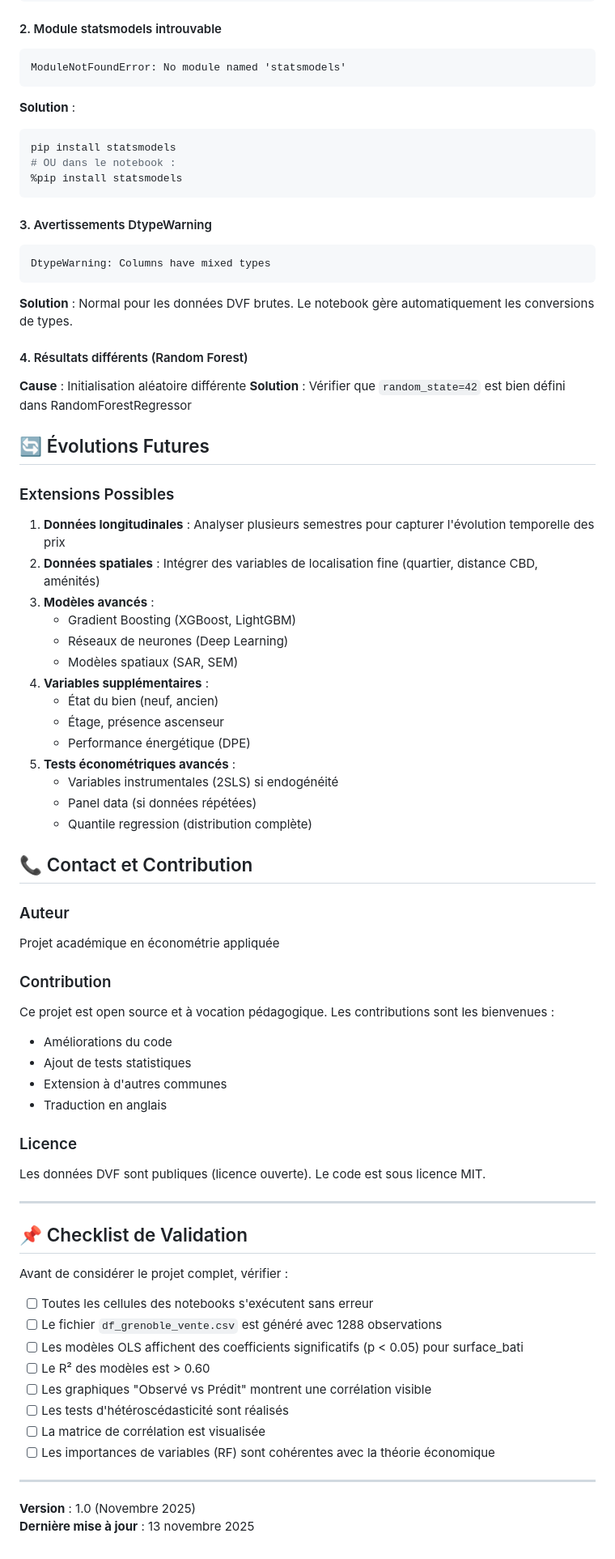
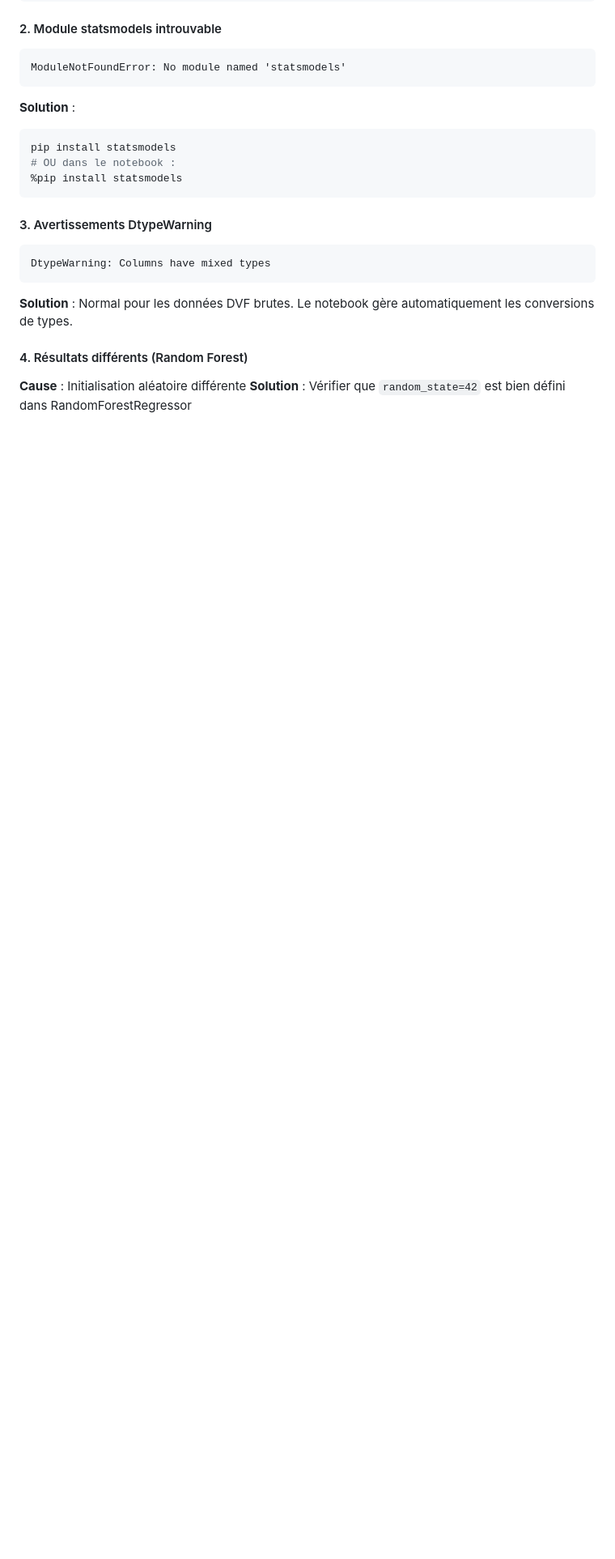
Before and after one commit to Tewf/ProjetEconometrie, a Markdown page: README.md, the part around the change printed below. Shown: that part at 81% size. Drawn GitHub-style; blank space fills up the shorter version.

```diff
--- a/README.md
+++ b/README.md
@@ -453,57 +464,3 @@ DtypeWarning: Columns have mixed types
 #### 4. Résultats différents (Random Forest)
 **Cause** : Initialisation aléatoire différente
 **Solution** : Vérifier que `random_state=42` est bien défini dans RandomForestRegressor
-
-## 🔄 Évolutions Futures
-
-### Extensions Possibles
-
-1. **Données longitudinales** : Analyser plusieurs semestres pour capturer l'évolution temporelle des prix
-2. **Données spatiales** : Intégrer des variables de localisation fine (quartier, distance CBD, aménités)
-3. **Modèles avancés** :
-   - Gradient Boosting (XGBoost, LightGBM)
-   - Réseaux de neurones (Deep Learning)
-   - Modèles spatiaux (SAR, SEM)
-4. **Variables supplémentaires** :
-   - État du bien (neuf, ancien)
-   - Étage, présence ascenseur
-   - Performance énergétique (DPE)
-5. **Tests économétriques avancés** :
-   - Variables instrumentales (2SLS) si endogénéité
-   - Panel data (si données répétées)
-   - Quantile regression (distribution complète)
-
-## 📞 Contact et Contribution
-
-### Auteur
-Projet académique en économétrie appliquée
-
-### Contribution
-Ce projet est open source et à vocation pédagogique. Les contributions sont les bienvenues :
-- Améliorations du code
-- Ajout de tests statistiques
-- Extension à d'autres communes
-- Traduction en anglais
-
-### Licence
-Les données DVF sont publiques (licence ouverte). Le code est sous licence MIT.
-
----
-
-## 📌 Checklist de Validation
-
-Avant de considérer le projet complet, vérifier :
-
-- [ ] Toutes les cellules des notebooks s'exécutent sans erreur
-- [ ] Le fichier `df_grenoble_vente.csv` est généré avec 1288 observations
-- [ ] Les modèles OLS affichent des coefficients significatifs (p < 0.05) pour surface_bati
-- [ ] Le R² des modèles est > 0.60
-- [ ] Les graphiques "Observé vs Prédit" montrent une corrélation visible
-- [ ] Les tests d'hétéroscédasticité sont réalisés
-- [ ] La matrice de corrélation est visualisée
-- [ ] Les importances de variables (RF) sont cohérentes avec la théorie économique
-
----
-
-**Version** : 1.0 (Novembre 2025)
-**Dernière mise à jour** : 13 novembre 2025
```
Also changed, not shown: other parts of README.md (+130 -119 lines).
